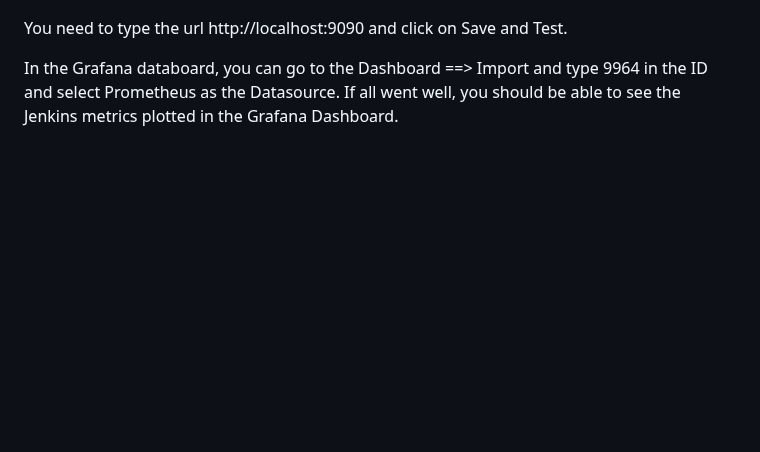
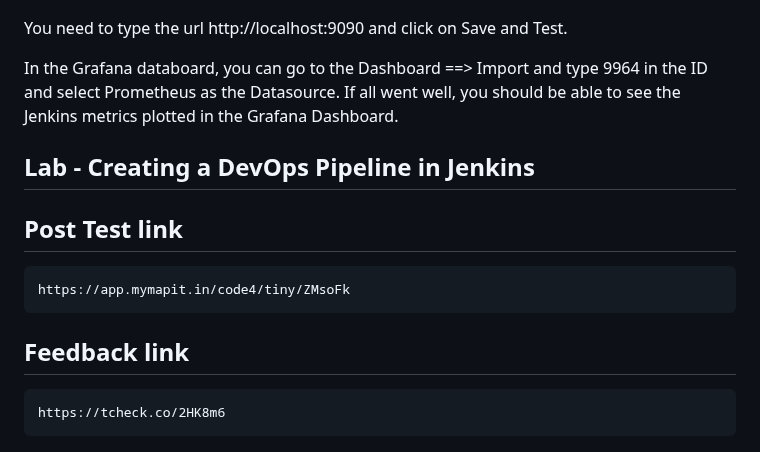
Before and after one commit to tektutor/devops-feb-2023, a Markdown page: Day5/README.md, the part around the change. Drawn GitHub-style; blank space fills up the shorter version.

```diff
--- a/Day5/README.md
+++ b/Day5/README.md
@@ -150,3 +150,18 @@ You need to type the url http://localhost:9090 and click on Save and Test.
 
 
 In the Grafana databoard, you can go to the Dashboard ==> Import and type 9964 in the ID and select Prometheus as the Datasource.  If all went well, you should be able to see the Jenkins metrics plotted in the Grafana Dashboard.
+
+
+## Lab - Creating a DevOps Pipeline in Jenkins
+
+
+
+## Post Test link
+<pre>
+https://app.mymapit.in/code4/tiny/ZMsoFk
+</pre>
+
+## Feedback link
+<pre>
+https://tcheck.co/2HK8m6
+</pre>
```
